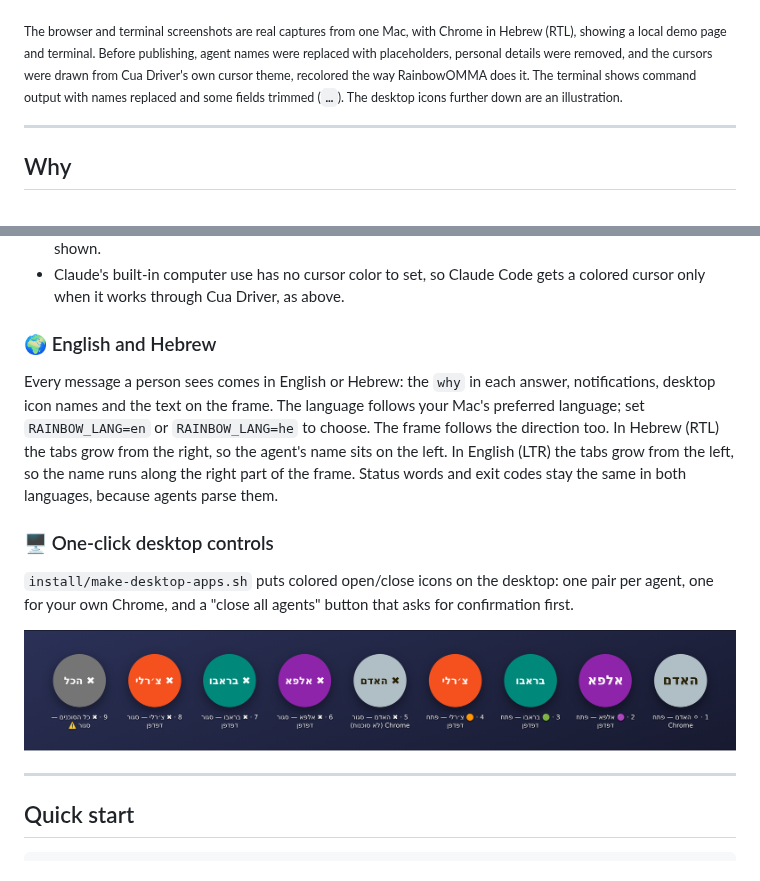
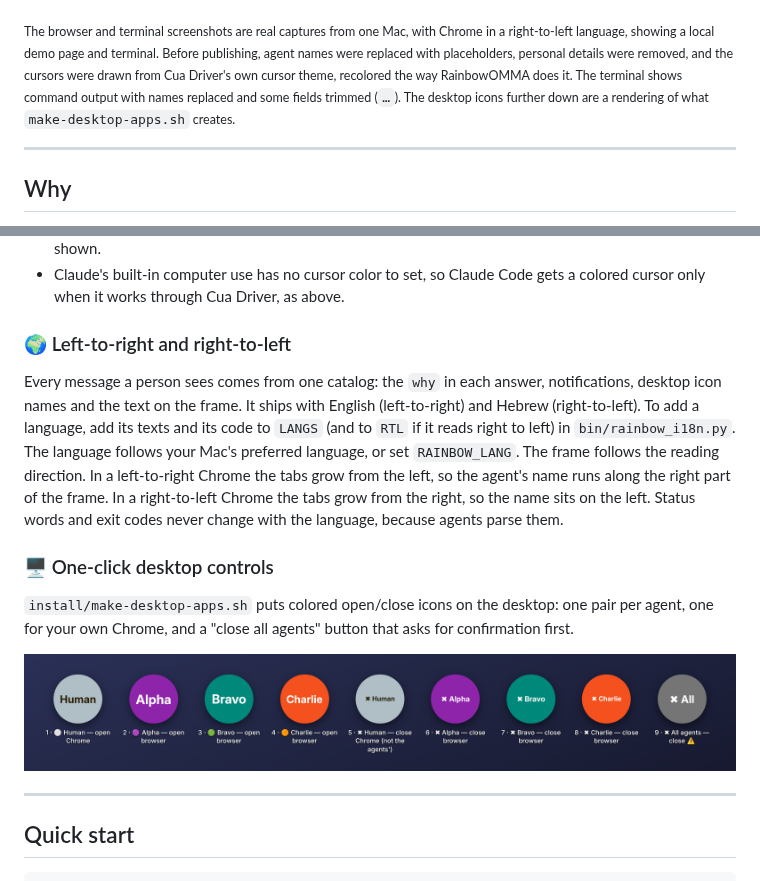
Before and after one commit to aviv27-dev/RainbowOMMA, a Markdown page: README.md, 2 parts joined by grey strips. GitHub-like rendering; pictures changed too: docs/images/desktop-icons.png.

Commit message:
Show the desktop icons in English and describe languages by direction
The desktop-icons image now shows the English icons, and the icon text
in make-desktop-apps.sh shrinks until it fits the circle, since English
names are longer. The README's language section talks about
left-to-right and right-to-left rather than one language.

Co-Authored-By: Claude Opus 5.5 <noreply@anthropic.com>
Claude-Session: https://claude.ai/code/session_01GKQzdeLxJ1PLaBKY5uhPW6

```diff
--- a/README.md
+++ b/README.md
@@ -22,7 +22,7 @@ you're typing in.
 
 ![One Mac, three agents: Alpha, Bravo and Charlie each work in their own Chrome, in their own color with their name across the frame, and each moves its own colored cursor](docs/images/rainbow-desktop.png)
 
-<sub>The browser and terminal screenshots are real captures from one Mac, with Chrome in Hebrew (RTL), showing a local demo page and terminal. Before publishing, agent names were replaced with placeholders, personal details were removed, and the cursors were drawn from Cua Driver's own cursor theme, recolored the way RainbowOMMA does it. The terminal shows command output with names replaced and some fields trimmed (`…`). The desktop icons further down are an illustration.</sub>
+<sub>The browser and terminal screenshots are real captures from one Mac, with Chrome in a right-to-left language, showing a local demo page and terminal. Before publishing, agent names were replaced with placeholders, personal details were removed, and the cursors were drawn from Cua Driver's own cursor theme, recolored the way RainbowOMMA does it. The terminal shows command output with names replaced and some fields trimmed (`…`). The desktop icons further down are a rendering of what `make-desktop-apps.sh` creates.</sub>
 
 ---
 
@@ -106,12 +106,13 @@ the full path, because `~` is not expanded there. The agent name is its row in `
 - With reduced motion on, `cua-driver serve` measured 0.0% CPU after sessions with the cursor shown.
 - Claude's built-in computer use has no cursor color to set, so Claude Code gets a colored cursor only when it works through Cua Driver, as above.
 
-### 🌍 English and Hebrew
-Every message a person sees comes in English or Hebrew: the `why` in each answer, notifications, desktop icon names and
-the text on the frame. The language follows your Mac's preferred language; set `RAINBOW_LANG=en` or `RAINBOW_LANG=he` to
-choose. The frame follows the direction too. In Hebrew (RTL) the tabs grow from the right, so the agent's name sits on the
-left. In English (LTR) the tabs grow from the left, so the name runs along the right part of the frame.
-Status words and exit codes stay the same in both languages, because agents parse them.
+### 🌍 Left-to-right and right-to-left
+Every message a person sees comes from one catalog: the `why` in each answer, notifications, desktop icon names and the
+text on the frame. It ships with English (left-to-right) and Hebrew (right-to-left). To add a language, add its
+texts and its code to `LANGS` (and to `RTL` if it reads right to left) in `bin/rainbow_i18n.py`. The language follows your Mac's preferred language, or set `RAINBOW_LANG`. The frame follows
+the reading direction. In a left-to-right Chrome the tabs grow from the left, so the agent's name runs along the right
+part of the frame. In a right-to-left Chrome the tabs grow from the right, so the name sits on the left.
+Status words and exit codes never change with the language, because agents parse them.
 
 ### 🖥️ One-click desktop controls
 `install/make-desktop-apps.sh` puts colored open/close icons on the desktop: one pair per agent, one for your own
```
Also changed, not shown: 1 other file.
